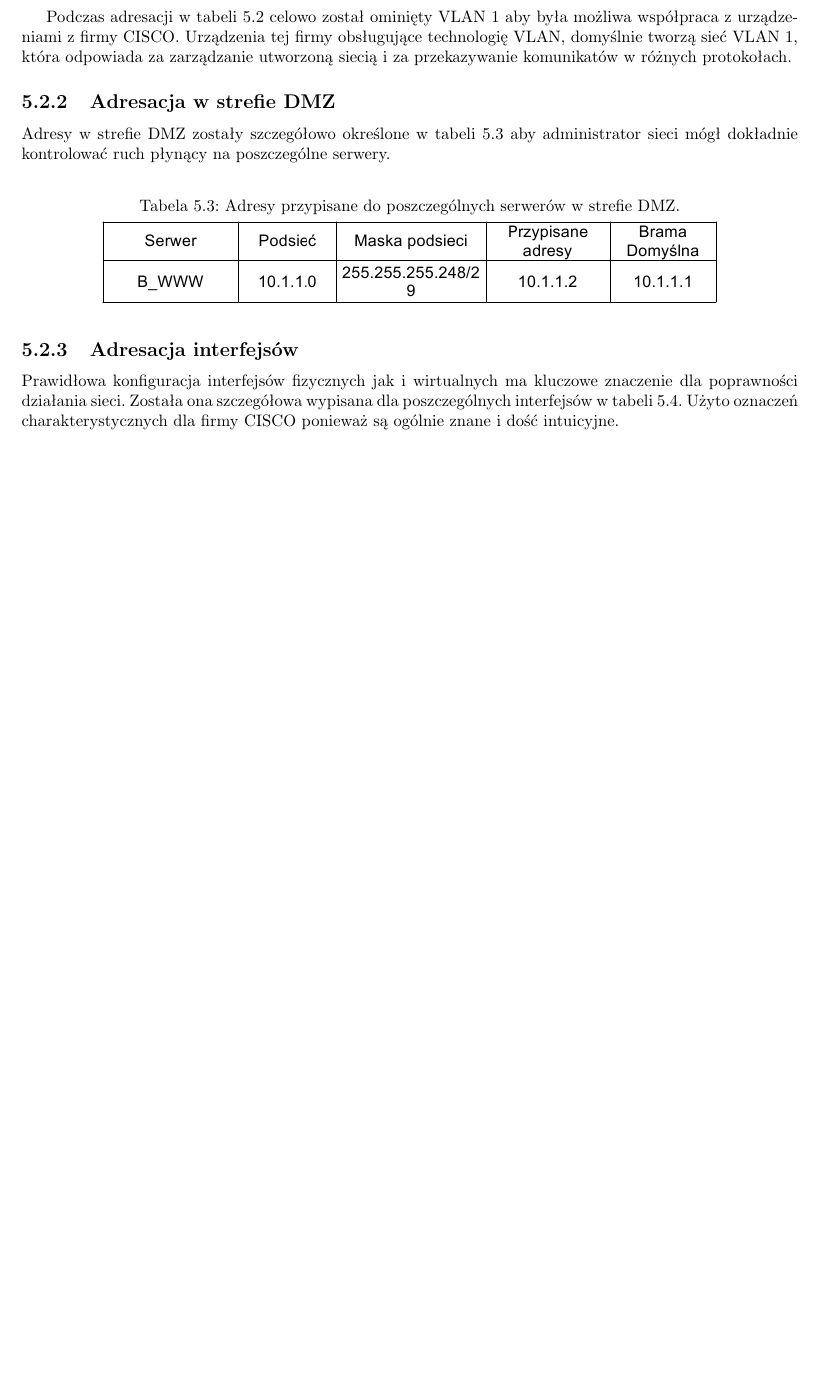
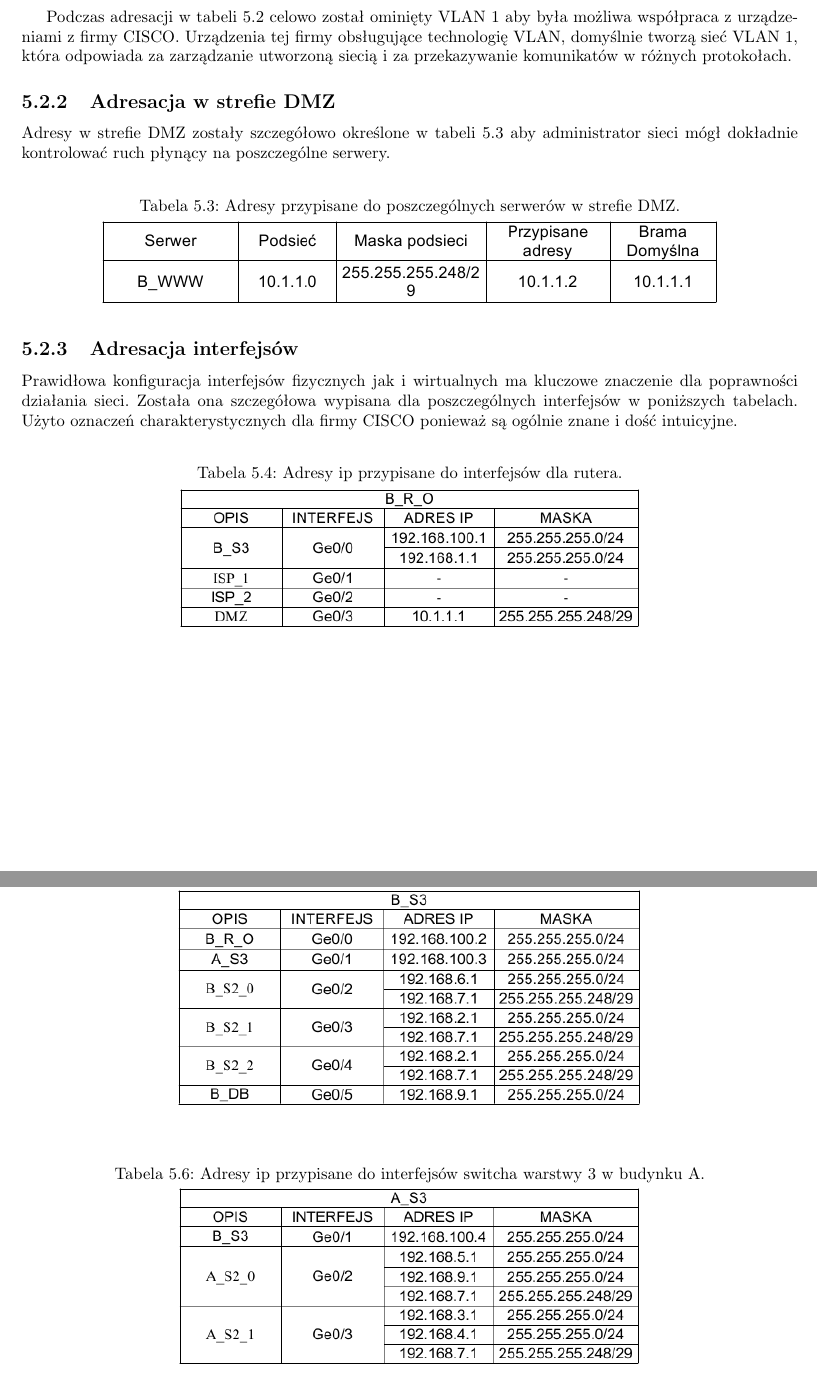
Before and after one commit to unfr3sh/lokal, a LaTeX document (projekt lokalne sieci.tex): part of page 16 of 32 before the commit and two parts of pages 16 and 17 of 33 after it, the two joined at a grey line, cut so that both start at the same text, the shorter picture padded with empty space. Compiled offline with pdfLaTeX.

Commit message:
dodano poprawioną adresację urządzeń, tablę kosztów łącza, poprawiono adresację

```diff
--- a/projekt lokalne sieci.tex
+++ b/projekt lokalne sieci.tex
@@ -425,13 +425,25 @@ Adresy w strefie DMZ zostały szczegółowo określone w tabeli \ref{table:konf_
 
 \subsection{Adresacja interfejsów }
 Prawidłowa konfiguracja interfejsów fizycznych jak i wirtualnych ma kluczowe znaczenie dla poprawności działania sieci. Została ona szczegółowa wypisana
-dla poszczególnych interfejsów w tabeli \ref{table:konf_ruter_interface}. Użyto oznaczeń charakterystycznych dla firmy CISCO ponieważ są ogólnie znane i dość
+dla poszczególnych interfejsów w poniższych tabelach. Użyto oznaczeń charakterystycznych dla firmy CISCO ponieważ są ogólnie znane i dość
 intuicyjne.
+
 \begin{table}[H]
-\caption{Adresy przypisane do interfejsów.}
-\label{table:konf_ruter_interface}
+\caption{Adresy ip przypisane do interfejsów dla rutera.}
  \centering
-      \includegraphics[width=0.8\textwidth]{./obrazki/ip/ip_ruter.png}
+      \includegraphics[width=0.6\textwidth]{./obrazki/ip/br0.png}
+\end{table}
+
+\begin{table}[H]
+\caption{Adresy ip przypisane do interfejsów switcha warstwy 3 w budynku B.}
+ \centering
+      \includegraphics[width=0.6\textwidth]{./obrazki/ip/bs3.png}
+\end{table}
+
+\begin{table}[H]
+\caption{Adresy ip przypisane do interfejsów switcha warstwy 3 w budynku A.}
+ \centering
+      \includegraphics[width=0.6\textwidth]{./obrazki/ip/as3.png}
 \end{table}
 
 \section{Projekt okablowania}
```
Also changed, not shown: obrazki/ip/as3.png (added), obrazki/ip/br0.png (added), obrazki/ip/bs3.png (added), obrazki/ip/ip_vlan.png, obrazki/koszty/koszty_loncze.png (added), projekt lokalne sieci.tex (10 more changed lines).
